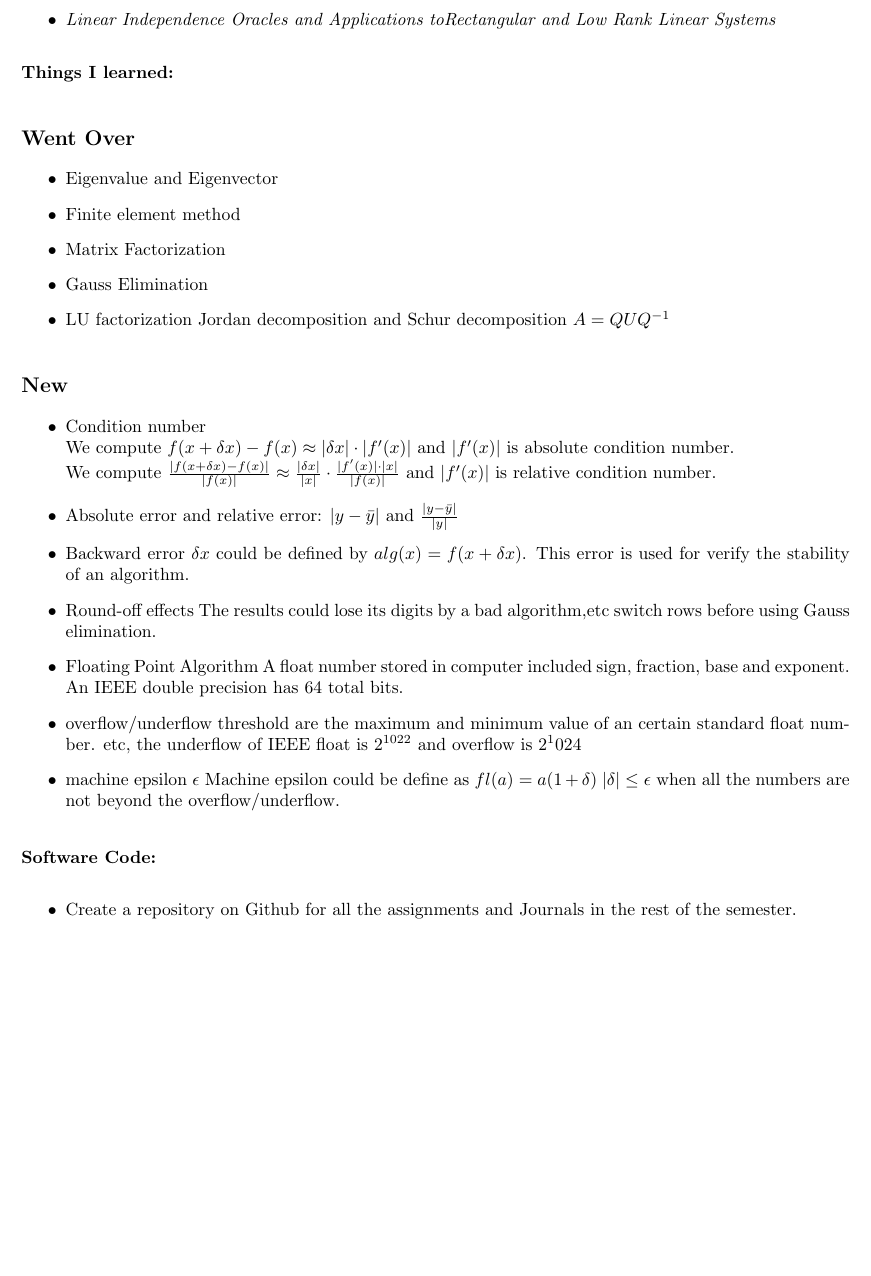
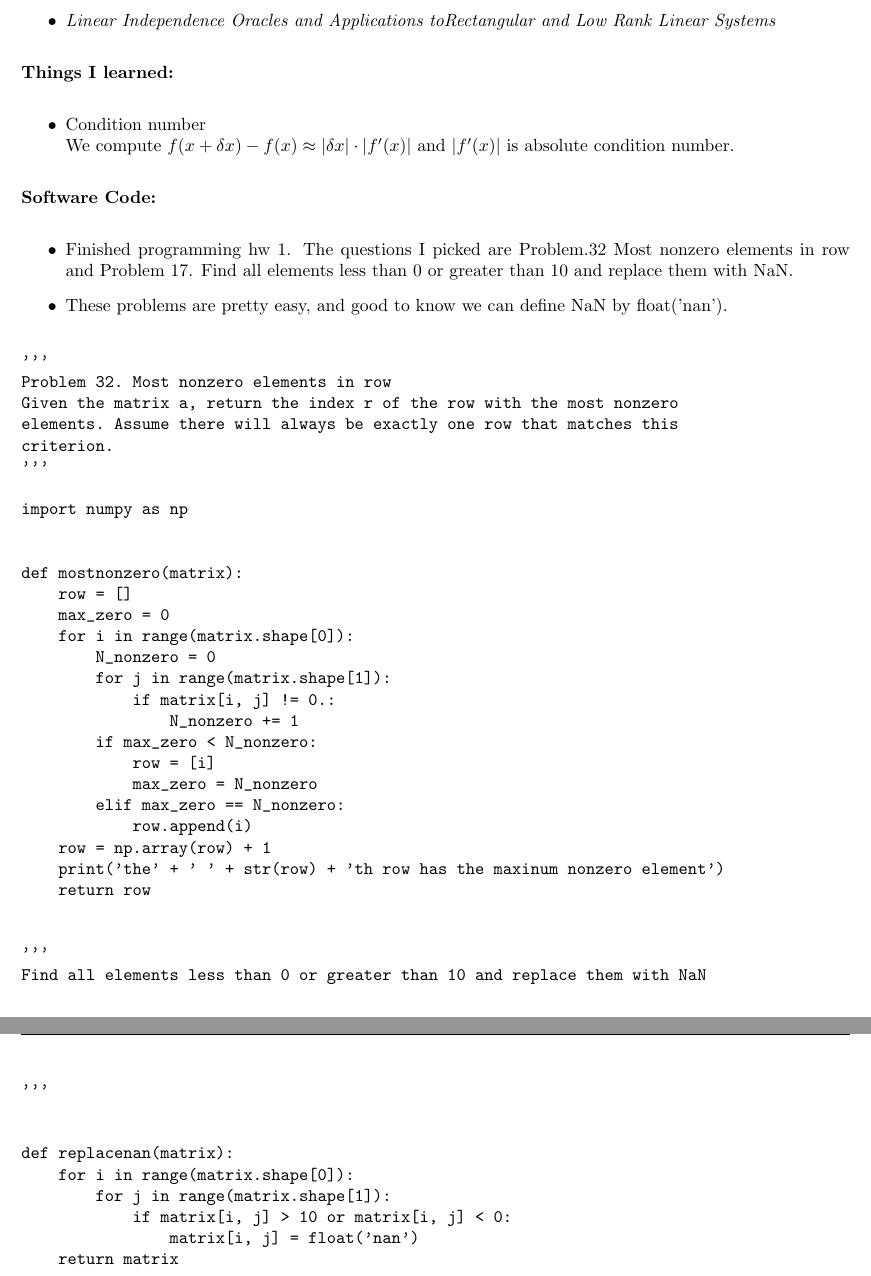
Before and after one commit to LeidongX/math_715, a LaTeX document (journal/leidong_xu_journal.tex): part of page 3 of 3 before the commit and two parts of pages 3 and 4 of 4 after it, the two joined at a grey line, cut so that both start at the same text, the shorter picture padded with empty space. Compiled offline with pdfLaTeX.

Commit message:
updated with dropbox

```diff
--- a/journal/leidong_xu_journal.tex
+++ b/journal/leidong_xu_journal.tex
@@ -87,34 +87,58 @@ This week, I studied the rest parts of Chapter 1 which included vector and matri
 \end{itemize}
 
 \textbf{Things I learned:}
-\subsection*{Went Over}
-\begin{itemize}
-\item Eigenvalue and Eigenvector
-\item Finite element method
-\item Matrix Factorization
-\item Gauss Elimination
-\item LU factorization Jordan decomposition and Schur decomposition $A = QUQ^{-1}$
-\end{itemize}
-\subsection*{New}
 \begin{itemize}
 \item Condition number\\
-We compute $f(x+\delta x)-f(x) \approx |\delta x|\cdot |f'(x)|$ and $|f'(x)|$ is absolute condition number.\\
-We compute $\frac{|f(x+\delta x)-f(x)|}{|f(x)|}  \approx \frac{|\delta x|}{|x| }\cdot \frac{|f'(x)| \cdot |x|}{|f(x)|}$ and $|f'(x)|$ is relative condition number.
-\item Absolute error and relative error: $|y-\bar y|$ and $\frac{|y-\bar y|}{|y|}$
-\item Backward error $\delta x$ could be defined by $alg(x) = f(x + \delta x)$. This error is used for verify the stability of an algorithm.
-\item Round-off effects The results could lose its digits by a bad algorithm,etc switch rows before using Gauss elimination.
-\item Floating Point Algorithm
-A float number stored in computer included sign, fraction, base and exponent. An IEEE double precision has 64 total bits.
-\item overflow/underflow threshold are the maximum and minimum value of an certain standard float number. etc, the underflow of IEEE float is $2^{1022}$ and overflow is $2^1024$
-\item machine epsilon $\epsilon$
-Machine epsilon could be define as $ fl(a) = a(1+ \delta ) \; | \delta | \leq \epsilon $ when all the numbers are not beyond the overflow/underflow.
-
+We compute $f(x+\delta x)-f(x) \approx |\delta x|\cdot |f'(x)|$ and $|f'(x)|$ is absolute condition number.
 \end{itemize}
 
 \textbf{Software Code:}
- \begin{itemize}
-\item Create a repository on Github for all the assignments and Journals in the rest of the semester.
+\begin{itemize}
+\item Finished programming hw 1. The questions I picked are Problem.32  Most nonzero elements in row  and Problem 17. Find all elements less than 0 or greater than 10 and replace them with NaN.
+\item These problems are pretty easy, and good to know we can define NaN by float('nan').
 \end{itemize}
+\begin{verbatim}
+'''
+Problem 32. Most nonzero elements in row
+Given the matrix a, return the index r of the row with the most nonzero
+elements. Assume there will always be exactly one row that matches this
+criterion.
+'''
+
+import numpy as np
+
+
+def mostnonzero(matrix):
+    row = []
+    max_zero = 0
+    for i in range(matrix.shape[0]):
+        N_nonzero = 0
+        for j in range(matrix.shape[1]):
+            if matrix[i, j] != 0.:
+                N_nonzero += 1
+        if max_zero < N_nonzero:
+            row = [i]
+            max_zero = N_nonzero
+        elif max_zero == N_nonzero:
+            row.append(i)
+    row = np.array(row) + 1
+    print('the' + ' ' + str(row) + 'th row has the maxinum nonzero element')
+    return row
+
+
+'''
+Find all elements less than 0 or greater than 10 and replace them with NaN
+'''
+
+
+def replacenan(matrix):
+    for i in range(matrix.shape[0]):
+        for j in range(matrix.shape[1]):
+            if matrix[i, j] > 10 or matrix[i, j] < 0:
+                matrix[i, j] = float('nan')
+    return matrix
+\end{verbatim}
+
 
 
 \end{document}
```
Also changed, not shown: journal/leidong_xu_journal.pdf, 2 other files.
